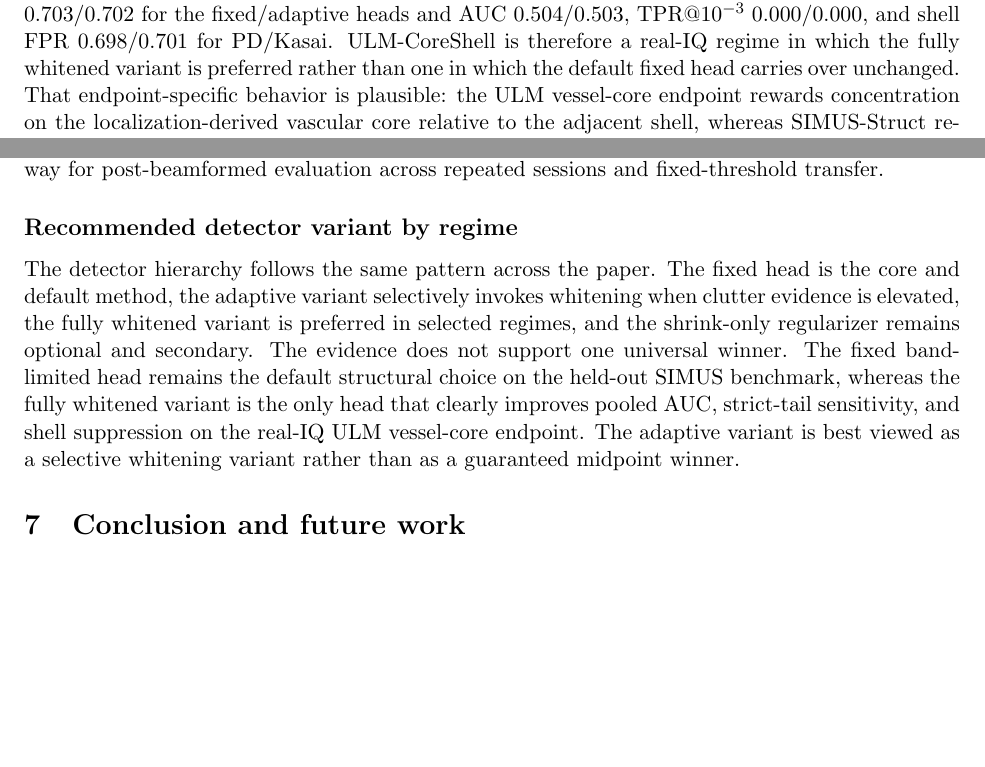
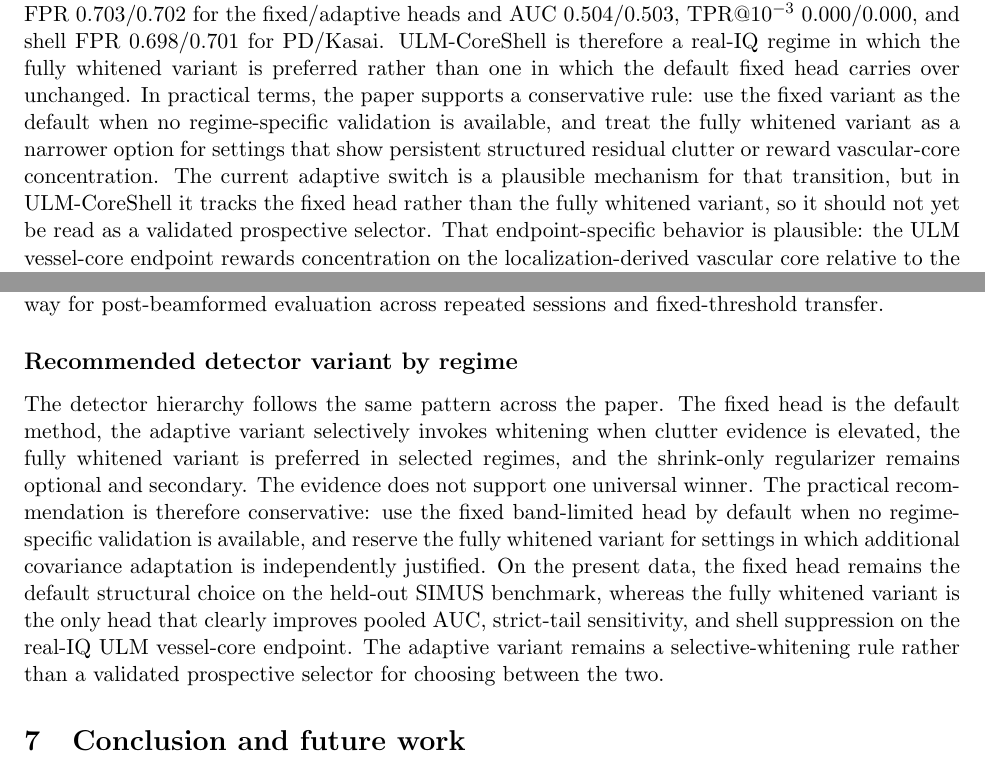
Before and after one commit to ArthurShune/fus-detectors, a LaTeX paper (paper/manuscript.tex): two parts of pages 36 and 42 of 48, joined at a grey line, cut so that both start at the same text, the shorter picture padded with empty space. The pictures show the PDF file paper/preprint.pdf that the author committed with the source.

Commit message:
Clarify detector selection and phantom evidence

```diff
--- a/paper/manuscript.tex
+++ b/paper/manuscript.tex
@@ -802,7 +802,7 @@ For ULM we select a single MC--SVD energy-fraction cutoff by a one-time label-fr
 \paragraph{ULM-CoreShell.}
 To obtain a more anatomical structural readout on the same open real-IQ data, we use the published PALA rat-brain ULM example as an external vascular reference derived from microbubble localization microscopy rather than from the Doppler scores being evaluated \cite{ChavignonZenodo7883227,HeilesULMBenchmark2021}. We first reproduce the corresponding short-horizon PALA PowDop rendering from the Zenodo IQ blocks using the published odd-block selection and SVD cutoff, register that published PowDop crop back to the Zenodo IQ field of view, and then downsample the published super-resolution MatOut vascular rendering onto the short-window evaluation lattice. From that registered localization map we derive a conservative vessel-core versus perivascular-shell label pair: the vessel mask is a peak-based core mask, and the background mask is the surrounding shell, so the endpoint asks whether a short-window detector concentrates score on the vascular core rather than the immediately adjacent parenchyma. That one-time PALA-to-IQ registration is part of the label construction only. For the short-window detector itself we keep frame-to-frame registration disabled in the frozen audit, because re-enabling it changes the structural ROC only below the fourth decimal place while adding substantial latency.
 
-On this endpoint, Table~\ref{tab:ulm7883227_structural_roc} reports PD, Kasai, the fixed head, the adaptive head, and the fully whitened variant on the same residual windows and the same localization-derived vessel-core versus shell masks. The fixed and adaptive heads yield only modest pooled-ROC gains over PD and Kasai, and adaptive is nearly indistinguishable from fixed under this profile. The fully whitened variant is the only head that improves pooled AUC, strict-tail sensitivity, and shell FPR at matched 70\% vessel-core recall at once: AUC 0.530 [0.524, 0.537], TPR@$10^{-3}$ 0.004 [0.003, 0.006], and shell FPR 0.676 [0.665, 0.687], compared with AUC 0.514/0.514, TPR@$10^{-3}$ 0.000/0.000, and shell FPR 0.703/0.702 for the fixed/adaptive heads and AUC 0.504/0.503, TPR@$10^{-3}$ 0.000/0.000, and shell FPR 0.698/0.701 for PD/Kasai. ULM-CoreShell is therefore a real-IQ regime in which the fully whitened variant is preferred rather than one in which the default fixed head carries over unchanged. That endpoint-specific behavior is plausible: the ULM vessel-core endpoint rewards concentration on the localization-derived vascular core relative to the adjacent shell, whereas SIMUS-Struct rewards strong fixed downstream robustness against broader structured nuisance.
+On this endpoint, Table~\ref{tab:ulm7883227_structural_roc} reports PD, Kasai, the fixed head, the adaptive head, and the fully whitened variant on the same residual windows and the same localization-derived vessel-core versus shell masks. The fixed and adaptive heads yield only modest pooled-ROC gains over PD and Kasai, and adaptive is nearly indistinguishable from fixed under this profile. The fully whitened variant is the only head that improves pooled AUC, strict-tail sensitivity, and shell FPR at matched 70\% vessel-core recall at once: AUC 0.530 [0.524, 0.537], TPR@$10^{-3}$ 0.004 [0.003, 0.006], and shell FPR 0.676 [0.665, 0.687], compared with AUC 0.514/0.514, TPR@$10^{-3}$ 0.000/0.000, and shell FPR 0.703/0.702 for the fixed/adaptive heads and AUC 0.504/0.503, TPR@$10^{-3}$ 0.000/0.000, and shell FPR 0.698/0.701 for PD/Kasai. ULM-CoreShell is therefore a real-IQ regime in which the fully whitened variant is preferred rather than one in which the default fixed head carries over unchanged. In practical terms, the paper supports a conservative rule: use the fixed variant as the default when no regime-specific validation is available, and treat the fully whitened variant as a narrower option for settings that show persistent structured residual clutter or reward vascular-core concentration. The current adaptive switch is a plausible mechanism for that transition, but in ULM-CoreShell it tracks the fixed head rather than the fully whitened variant, so it should not yet be read as a validated prospective selector. That endpoint-specific behavior is plausible: the ULM vessel-core endpoint rewards concentration on the localization-derived vascular core relative to the adjacent shell, whereas SIMUS-Struct rewards strong fixed downstream robustness against broader structured nuisance.
 
 The pooled advantage is not driven by one favorable block. Relative to the fixed head, the fully whitened variant exceeds AUC on 47/70 audited windows and all 10/10 blocks, lowers shell FPR at matched 70\% core recall on 47/70 windows and 9/10 blocks, and yields nonzero TPR@$10^{-3}$ in 45/70 windows versus 10/70 for the fixed and adaptive heads (Table~\ref{tab:ulm_pala_window_consistency}). The same pattern holds against the adaptive head: 46/70 AUC windows, 47/70 shell-FPR windows, and 10/10 blocks. Figure~\ref{fig:ulm_pala_headline_hero} gives the visual counterpart to this result by showing a representative same-window comparison between baseline power Doppler and the fully whitened variant. On an RTX~4080 SUPER, the same 64-frame no-registration configuration runs at 41.3~ms steady-state total for a 64~ms acquisition budget under the reported replay conditions. That is replay-feasibility evidence only, not scanner integration or OR-ready deployment. The labels come from a published localization-derived vascular rendering on the same acquisition rather than from an independent modality or task-based ground truth, so this remains a structural rather than functional result.
 
@@ -930,7 +930,7 @@ A stricter disjoint-source odd/even block audit remained directionally consisten
 Public resources are now beginning to supply the right ingredients in separate places: simultaneous fUS--Neuropixels recordings in awake mice, raw fUS plus two-photon multimodal datasets, and translational human task-fUS studies with cranial windows or sonolucent implants \cite{LambertNeuropixels2025,COMBOWindow2024,ChenComa2025,Rabut2024,MobileFUS2025}. What is still missing is a standardized open benchmark that packages those ingredients in a detector-ready way for post-beamformed evaluation across repeated sessions and fixed-threshold transfer.
 
 \subsection*{Recommended detector variant by regime}
-The detector hierarchy follows the same pattern across the paper. The fixed head is the core and default method, the adaptive variant selectively invokes whitening when clutter evidence is elevated, the fully whitened variant is preferred in selected regimes, and the shrink-only regularizer remains optional and secondary. The evidence does not support one universal winner. The fixed band-limited head remains the default structural choice on the held-out SIMUS benchmark, whereas the fully whitened variant is the only head that clearly improves pooled AUC, strict-tail sensitivity, and shell suppression on the real-IQ ULM vessel-core endpoint. The adaptive variant is best viewed as a selective whitening variant rather than as a guaranteed midpoint winner.
+The detector hierarchy follows the same pattern across the paper. The fixed head is the default method, the adaptive variant selectively invokes whitening when clutter evidence is elevated, the fully whitened variant is preferred in selected regimes, and the shrink-only regularizer remains optional and secondary. The evidence does not support one universal winner. The practical recommendation is therefore conservative: use the fixed band-limited head by default when no regime-specific validation is available, and reserve the fully whitened variant for settings in which additional covariance adaptation is independently justified. On the present data, the fixed head remains the default structural choice on the held-out SIMUS benchmark, whereas the fully whitened variant is the only head that clearly improves pooled AUC, strict-tail sensitivity, and shell suppression on the real-IQ ULM vessel-core endpoint. The adaptive variant remains a selective-whitening rule rather than a validated prospective selector for choosing between the two.
 
 \section{Conclusion and future work}
 We presented a localized matched-subspace detector framework for post-beamformed fUS and ultrafast Doppler data, centered on a band-limited fixed head and extended by an adaptive whitening switch plus a fully whitened variant. Across the evaluated labeled simulations, SIMUS-Struct, and one structurally labeled phantom regime, this detector family often improved low-FPR nuisance control relative to PD/Kasai-style downstream scores, but the preferred downstream head was regime-dependent. Across those tiers, the fixed band-limited head remains the structural default, while the adaptive and fully whitened variants help in selected clutter-heavy regimes rather than serving as universal replacements.
```
Also changed, not shown: paper/preprint.pdf, paper/manuscript.tex (4 more changed lines).
